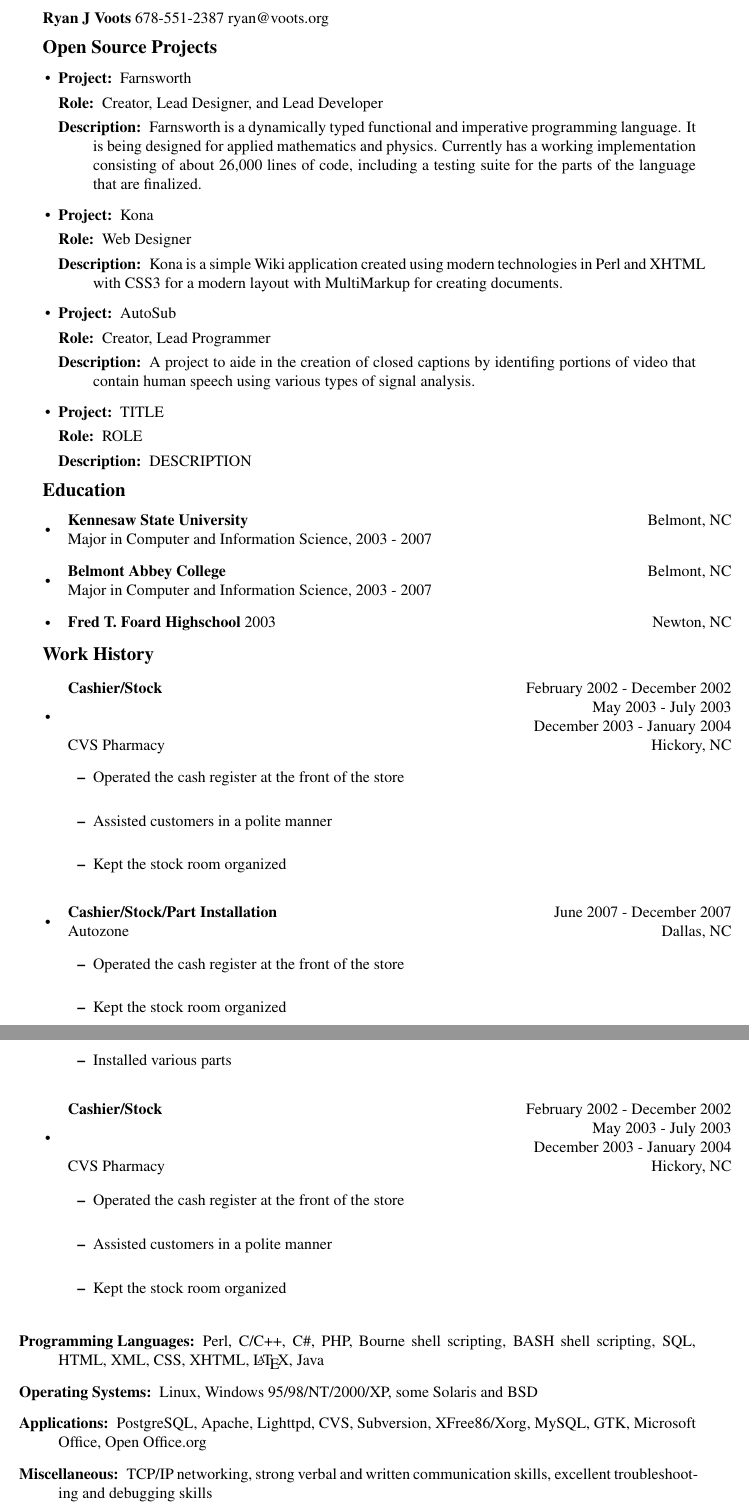
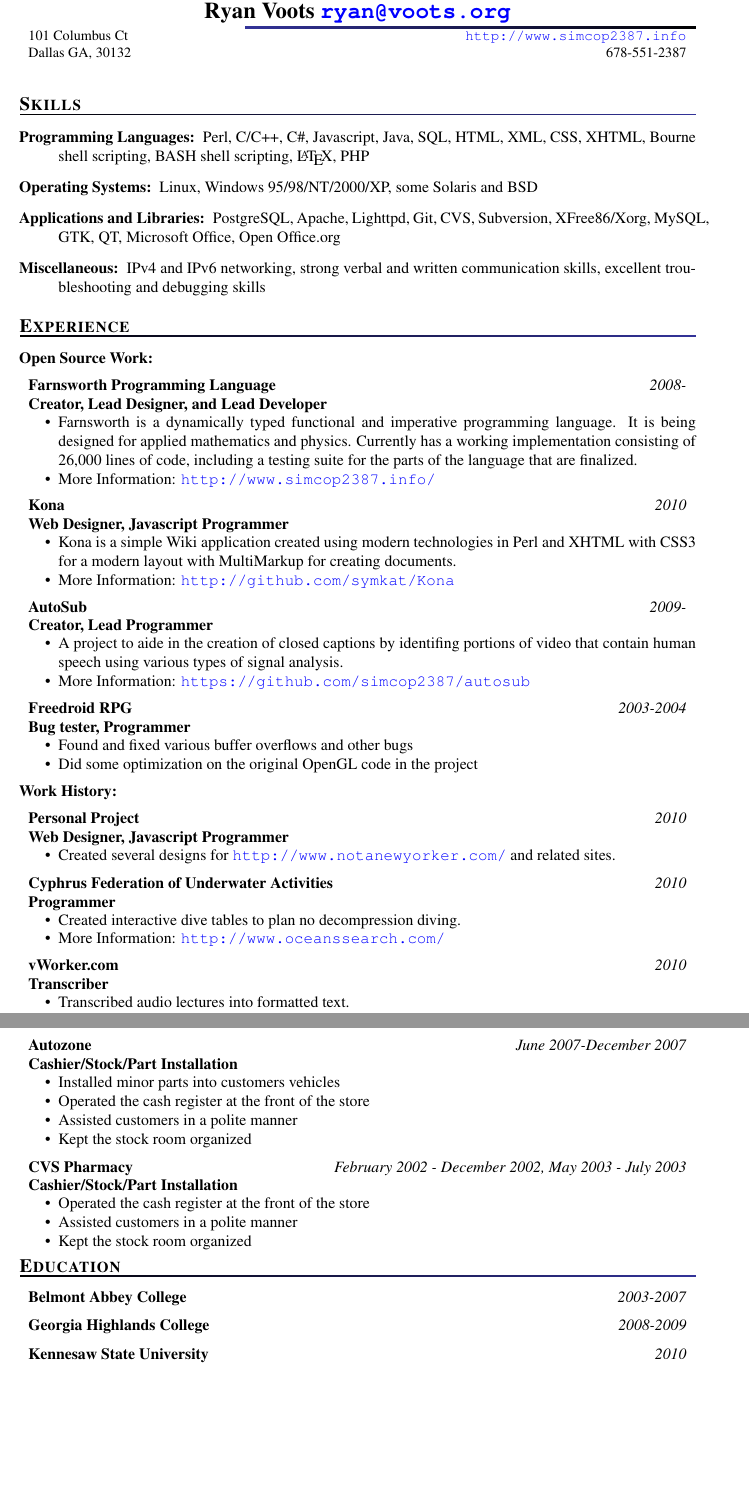
Before and after one commit to simcop2387/resume, a LaTeX CV (resume.tex, which reads resume.cls): two parts of pages 1 and 2 of 2, joined at a grey line, cut so that both start at the same text, the shorter picture padded with empty space. Compiled offline with pdfLaTeX.

Commit message:
"final" version for now

```diff
--- a/resume.cls
+++ b/resume.cls
@@ -64,7 +64,7 @@
 \newcommand{\@webpage}{}
 
 \renewcommand{\author}[1]{\renewcommand{\@authorname}{#1}}
-\newcommand{\email}[1]{\urldef{\@email}{\url}{<#1>}}
+\newcommand{\email}[1]{\urldef{\@email}{\url}{#1}}
 \newcommand{\streetaddress}[1]{\renewcommand{\@streetaddress}{#1}}
 \newcommand{\citystatezip}[1]{\renewcommand{\@citystatezip}{#1}}
 \newcommand{\phone}[1]{\renewcommand{\@phone}{#1}}
@@ -111,7 +111,7 @@
         }{%
 %
           \begin{tabular*}{\linewidth}{l@{\extracolsep{\fill}}r}%
-            \@streetaddress & \@citystatezip%
+            \@citystatezip & \@phone %
           \end{tabular*}%
         }}%
 %     \ifthenelse{\equal{\@webpage}{}}{}{%
--- a/resume.tex
+++ b/resume.tex
@@ -4,3 +4,13 @@
 % $Id: resume.tex,v 1.7 2007/05/19 22:36:29 ryan Exp $
 %
 \documentclass{resume}
+% my info
+\author{Ryan Voots}
+\phone{678-551-2387}
+\email{ryan@voots.org}
+\webpage{http://www.simcop2387.info}
+\streetaddress{101 Columbus Ct}
+\citystatezip{Dallas GA, 30132}
+
+% For more compact lists.
+\usepackage{paralist}
@@ -7,118 +31,96 @@
 \begin{document}
 
-\textbf{Ryan J Voots}
-678-551-2387
-ryan@voots.org
-
+\maketitle
 \vspace{0.1in}
 
-{\large \textbf{Open Source Projects}}
-	\begin{itemize}
-	\item
+\section{Skills}
 \begin{description}
-		\item[Project:] Farnsworth
-		\item[Role:] Creator, Lead Designer, and Lead Developer
-		\item[Description:] Farnsworth is a dynamically typed functional and imperative programming language.  It is being designed for applied mathematics and physics.  Currently has a working implementation consisting of about 26,000 lines of code, including a testing suite for the parts of the language that are finalized.
+\item[Programming Languages:]
+Perl, C/C++, C\#, Javascript, Java, SQL, HTML, XML, CSS, XHTML, Bourne shell scripting, BASH shell scripting, \LaTeX, PHP
+\item[Operating Systems:]
+Linux, Windows 95/98/NT/2000/XP, some Solaris and BSD
+\item[Applications and Libraries:]
+PostgreSQL, Apache, Lighttpd, Git, CVS, Subversion, XFree86/Xorg, MySQL, GTK, QT, Microsoft Office, Open Office.org
+\item[Miscellaneous:]
+IPv4 and IPv6 networking, strong verbal and written communication skills, excellent troubleshooting and debugging skills
 \end{description}
 
-        \item
-                \begin{description}
-                \item[Project:] Kona
-                \item[Role:] Web Designer
-                \item[Description:] Kona is a simple Wiki application created using modern technologies in Perl and XHTML with CSS3 for a modern layout with MultiMarkup for creating documents.
-		\end{description}
+\section{Experience}
 
-        \item
-                \begin{description}
-                \item[Project:] AutoSub
-                \item[Role:] Creator, Lead Programmer
-                \item[Description:] A project to aide in the creation of closed captions by identifing portions of video that contain human speech using various types of signal analysis.
-                \end{description}
+\subsection{Open Source Work}
 
-	\item
-                \begin{description}
-                \item[Project:] TITLE
-                \item[Role:] ROLE
-                \item[Description:] DESCRIPTION
-		\end{description}
+\affiliation[Creator, Lead Designer, and Lead Developer]{Farnsworth Programming Language}{2008-}
 
-	\end{itemize}
+\begin{compactitem}
+\item Farnsworth is a dynamically typed functional and imperative programming language.
+It is being designed for applied mathematics and physics.  Currently has a working implementation
+consisting of 26,000 lines of code, including a testing suite for the parts of the language that are finalized.
+\item More Information: \url{http://www.simcop2387.info/}
+\end{compactitem}
 
-{\large \textbf{Education}}
+\affiliation[Web Designer, Javascript Programmer]{Kona}{2010}
 
-	\begin{itemize}
-	\item
-	\begin{tabular*}{6in}{l@{\extracolsep{\fill}}r}
-		\textbf{Kennesaw State University} & Belmont, NC \\
-		Major in Computer and Information Science, 2003 - 2007 \\
-	\end{tabular*}
+\begin{compactitem}
+\item Kona is a simple Wiki application created using modern technologies in Perl and XHTML
+with CSS3 for a modern layout with MultiMarkup for creating documents.
+\item More Information: \url{http://github.com/symkat/Kona}
+\end{compactitem}
 
-	\item
-	\begin{tabular*}{6in}{l@{\extracolsep{\fill}}r}
-		\textbf{Belmont Abbey College} & Belmont, NC \\
-		Major in Computer and Information Science, 2003 - 2007 \\
-	\end{tabular*}
+\affiliation[Creator, Lead Programmer]{AutoSub}{2009-}
 
-	\item
-	\begin{tabular*}{6in}{l@{\extracolsep{\fill}}r}
-		\textbf{Fred T. Foard Highschool} 2003 & Newton, NC \\
-	\end{tabular*}
+\begin{compactitem}
+\item A project to aide in the creation of closed captions by identifing portions of
+video that contain human speech using various types of signal analysis.
+\item More Information: \url{https://github.com/simcop2387/autosub}
+\end{compactitem}
 
-	\end{itemize}
+\affiliation[Bug tester, Programmer]{Freedroid RPG}{2003-2004}
 
-{\large \textbf{Work History}}
+\begin{compactitem}
+\item Found and fixed various buffer overflows and other bugs
+\item Did some optimization on the original OpenGL code in the project
+\end{compactitem}
 
-\begin{itemize}
+\subsection{Work History}
 
-\item
-	\begin{tabular*}{6in}{l@{\extracolsep{\fill}}r}
-		\textbf{Cashier/Stock} & February 2002 - December 2002 \\
-		                       & May 2003 - July 2003 \\
-				       & December 2003 - January 2004 \\
-		CVS Pharmacy & Hickory, NC \\
-	\end{tabular*}
+\affiliation[Web Designer, Javascript Programmer]{Personal Project}{2010}
+\begin{compactitem}
+\item Created several designs for \url{http://www.notanewyorker.com/} and related sites.
+\end{compactitem}
 
-	\begin{itemize}
-		\item Operated the cash register at the front of the store \\
-		\item Assisted customers in a polite manner \\
-		\item Kept the stock room organized \\
-	\end{itemize}
+\affiliation[Programmer]{Cyphrus Federation of Underwater Activities}{2010}
 
-\item
-	\begin{tabular*}{6in}{l@{\extracolsep{\fill}}r}
-		\textbf{Cashier/Stock/Part Installation} & June 2007 - December 2007 \\
-		Autozone & Dallas, NC \\
-	\end{tabular*}
+\begin{compactitem}
+\item Created interactive dive tables to plan no decompression diving.
+\item More Information: \url{http://www.oceanssearch.com/}
+\end{compactitem}
 
-	\begin{itemize}
-		\item Operated the cash register at the front of the store \\
-		\item Kept the stock room organized \\
-		\item Installed various parts \\
-	\end{itemize}
+\affiliation[Transcriber]{vWorker.com}{2010}
 
-\item
-	\begin{tabular*}{6in}{l@{\extracolsep{\fill}}r}
-		\textbf{Cashier/Stock} & February 2002 - December 2002 \\
-		                       & May 2003 - July 2003 \\
-				       & December 2003 - January 2004 \\
-		CVS Pharmacy & Hickory, NC \\
-	\end{tabular*}
+\begin{compactitem}
+\item Transcribed audio lectures into formatted text.
+\end{compactitem}
 
-	\begin{itemize}
-		\item Operated the cash register at the front of the store \\
-		\item Assisted customers in a polite manner \\
-		\item Kept the stock room organized \\
-	\end{itemize}
-\end{itemize}
+\affiliation[Cashier/Stock/Part Installation]{Autozone}{June 2007-December 2007}
 
-\begin{description}
-\item[Programming Languages:]
-Perl, C/C++, C\#, PHP, Bourne shell scripting, BASH shell scripting, SQL, HTML, XML, CSS, XHTML, \LaTeX, Java
-\item[Operating Systems:]
-Linux, Windows 95/98/NT/2000/XP, some Solaris and BSD
-\item[Applications:]
-PostgreSQL, Apache, Lighttpd, CVS, Subversion, XFree86/Xorg, MySQL, GTK, Microsoft Office, Open Office.org
-\item[Miscellaneous:]
-TCP/IP networking, strong verbal and written communication skills, excellent troubleshooting and debugging skills
-\end{description}
+\begin{compactitem}
+\item Installed minor parts into customers vehicles
+\item Operated the cash register at the front of the store
+\item Assisted customers in a polite manner
+\item Kept the stock room organized
+\end{compactitem}
+
+\affiliation[Cashier/Stock/Part Installation]{CVS Pharmacy}{February 2002 - December 2002, May 2003 - July 2003}
+
+\begin{compactitem}
+\item Operated the cash register at the front of the store
+\item Assisted customers in a polite manner
+\item Kept the stock room organized
+\end{compactitem}
+
+\section{Education}
+\affiliation{Belmont Abbey College}{2003-2007}
+\affiliation{Georgia Highlands College}{2008-2009}
+\affiliation{Kennesaw State University}{2010}
+
 \end{document}
```
Also changed, not shown: resume.pdf, resume.cls (14 more changed lines), resume.tex (14 more changed lines), 2 other files. Lines whose indentation alone changed are shown as unchanged.
